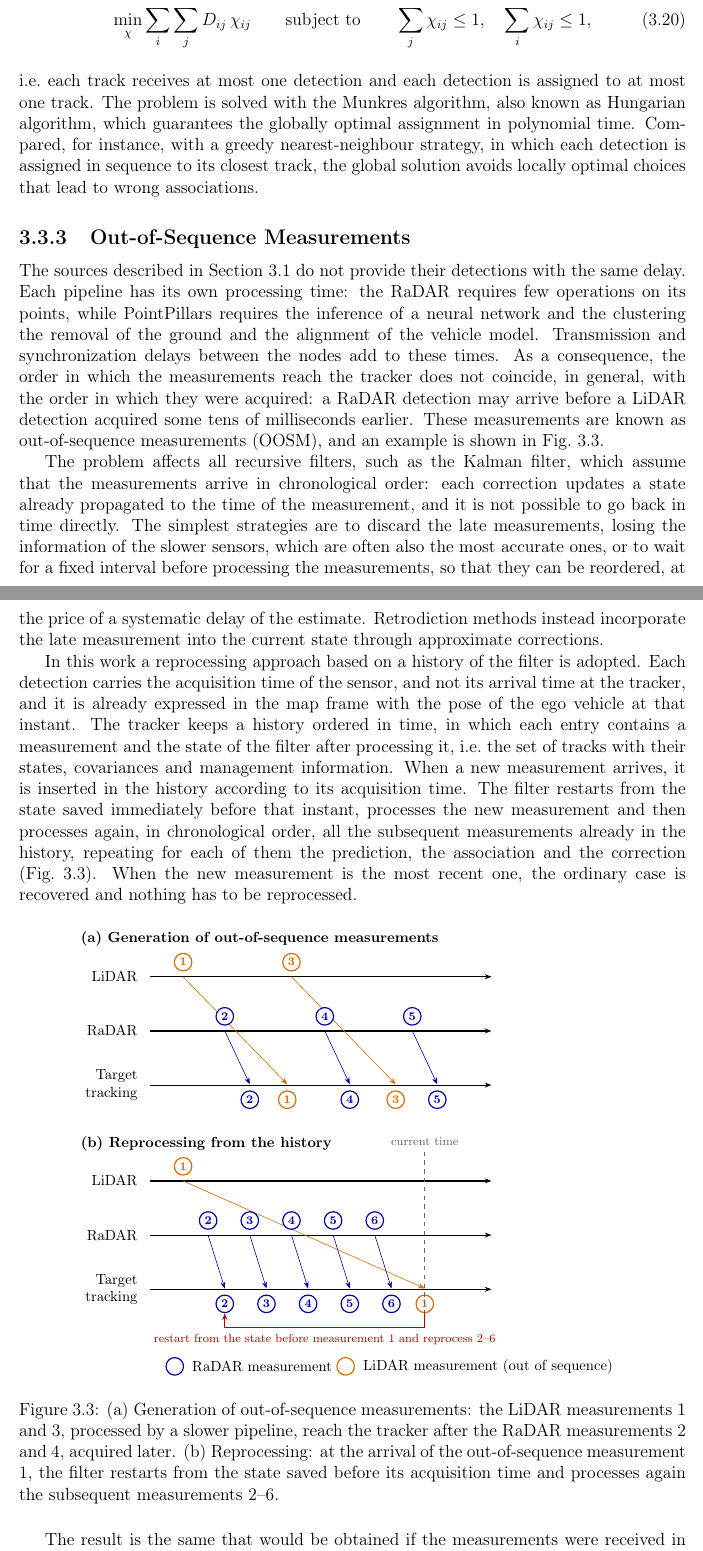
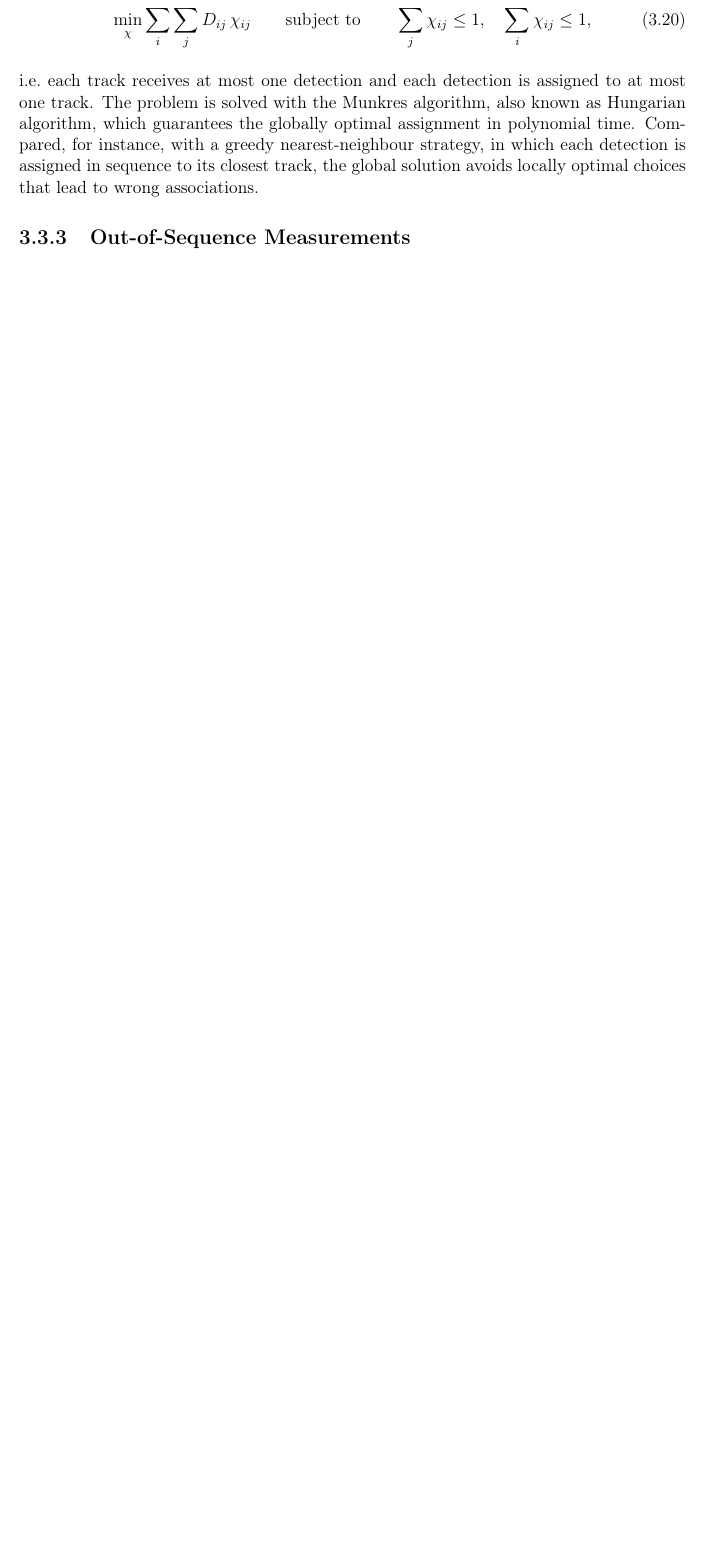
Before and after one commit to antopalla02/-T05-_Tesi, a LaTeX thesis (main.tex, which reads chapters/chapter3.tex): two parts of pages 24 and 25 of 36 before the commit and part of page 24 of 35 after it, the two joined at a grey line, cut so that both start at the same text, the shorter picture padded with empty space. Compiled offline with pdfLaTeX.

Commit message:
Updates from Overleaf

```diff
--- a/chapters/chapter3.tex
+++ b/chapters/chapter3.tex
@@ -446,49 +446,4 @@ choices that lead to wrong associations.
 \subsection{Out-of-Sequence Measurements}
 \label{subsec:tt_oosm}
 
-The sources described in Section~\ref{sec:tt_perception} do not provide their detections
-with the same delay. Each pipeline has its own processing time: the RaDAR requires few
-operations on its points, while PointPillars requires the inference of a neural network
-and the clustering the removal of the ground and the alignment of the vehicle model.
-Transmission and synchronization delays between the nodes add to these times. As a
-consequence, the order in which the measurements reach the tracker does not coincide, in
-general, with the order in which they were acquired: a RaDAR detection may arrive before
-a LiDAR detection acquired some tens of milliseconds earlier. These measurements are known
-as out-of-sequence measurements (OOSM), and an example is shown in
-Fig.~\ref{fig:tt_oosm_timeline}.
 
-The problem affects all recursive filters, such as the Kalman filter, which assume that
-the measurements arrive in chronological order: each correction updates a state already
-propagated to the time of the measurement, and it is not possible to go back in time
-directly. The simplest strategies are to discard the late measurements, losing the
-information of the slower sensors, which are often also the most accurate ones, or to
-wait for a fixed interval before processing the measurements, so that they can be
-reordered, at the price of a systematic delay of the estimate. Retrodiction methods
-instead incorporate the late measurement into the current state through approximate
-corrections.
-
-In this work a reprocessing approach based on a history of the filter is adopted. Each
-detection carries the acquisition time of the sensor, and not its arrival time at the
-tracker, and it is already expressed in the map frame with the pose of the ego vehicle at
-that instant. The tracker keeps a history ordered in time, in which each entry contains a
-measurement and the state of the filter after processing it, i.e.\ the set of tracks with
-their states, covariances and management information. When a new measurement arrives, it
-is inserted in the history according to its acquisition time. The filter restarts from the
-state saved immediately before that instant, processes the new measurement and then
-processes again, in chronological order, all the subsequent measurements already in the
-history, repeating for each of them the prediction, the association and the correction
-(Fig.~\ref{fig:tt_oosm_timeline}). When the new measurement is the most recent one, the ordinary
-case is recovered and nothing has to be reprocessed.
-
-\begin{figure}[H]
-    \centering
-    \input{figures/ch3/tikz/oosm_timeline.tex}
-    \caption{(a) Generation of out-of-sequence measurements: the LiDAR measurements 1 and
-    3, processed by a slower pipeline, reach the tracker after the RaDAR measurements 2 and
-    4, acquired later. (b) Reprocessing: at the arrival of the out-of-sequence
-    measurement 1, the filter restarts from the state saved before its acquisition time
-    and processes again the subsequent measurements 2--6.}
-    \label{fig:tt_oosm_timeline}
-\end{figure}
-
-The result is the same that would be obtained if the measurements were received in the
```
Also changed, not shown: chapters/chapter3.tex (16 more changed lines).
